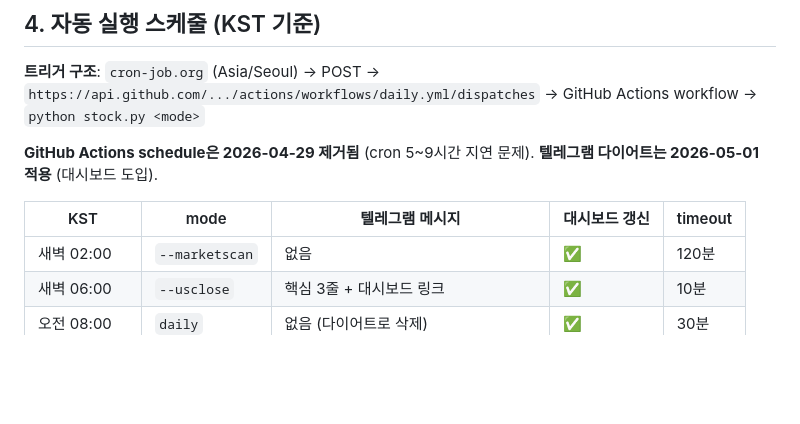
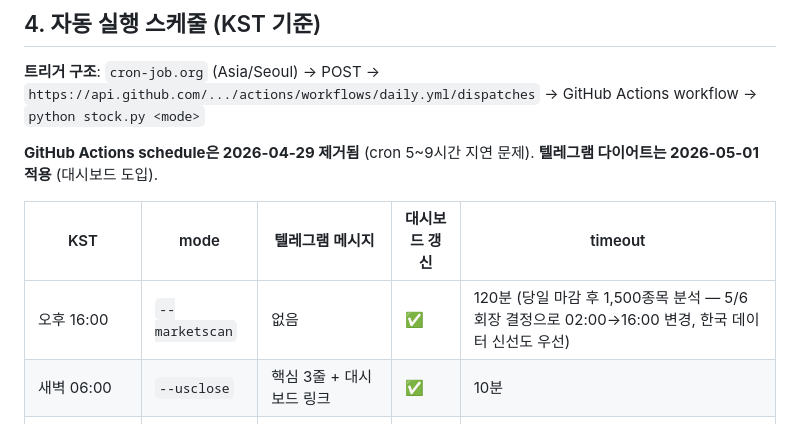
Before and after one commit to lee91251/stock-bot, a Markdown page: CLAUDE.md, the part around the change. Rendered like a GitHub page; blank space fills up the shorter version.

Commit message:
docs: CLAUDE.md §4 marketscan 시각 갱신 — 02:00 → 16:00 (당일 마감 후 분석)
5/9 cron-job.org 점검에서 발견:
- 5/6 회장이 cron-job.org 설정 시 marketscan을 02:00 → 16:00으로 직접 변경
- 의도: 한국 장 마감(15:30) 직후 30분 후 분석 → 당일 데이터 즉시 활용
- 그러나 §4 운영 가이드 표는 02:00 그대로 유지됨 → 문서-실제 불일치

수정:
- §4 표 시각 02:00 → 오후 16:00
- 변경 이유 인라인 메모 추가 (5/6 회장 결정 근거)

영향:
- 코드 변경 X (마ket스캔 모드 자체는 동일 작동)
- 5/14 Phase 2 시작 시 일관된 문서로 헷갈림 방지
- Obsidian 00 홈, 03 로드맵도 동일 갱신 (별도 commit)

Co-Authored-By: Claude Opus 4.7 (1M context) <noreply@anthropic.com>

```diff
--- a/CLAUDE.md
+++ b/CLAUDE.md
@@ -265,7 +265,7 @@ HOLDINGS_JSON          ← JSON 배열, 형식: [{"code":"012450","name":"한화
 
 | KST | mode | 텔레그램 메시지 | 대시보드 갱신 | timeout |
 |---|---|---|---|---|
-| 새벽 02:00 | `--marketscan` | 없음 | ✅ | 120분 |
+| 오후 16:00 | `--marketscan` | 없음 | ✅ | 120분 (당일 마감 후 1,500종목 분석 — 5/6 회장 결정으로 02:00→16:00 변경, 한국 데이터 신선도 우선) |
 | 새벽 06:00 | `--usclose` | 핵심 3줄 + 대시보드 링크 | ✅ | 10분 |
 | 오전 08:00 | `daily` | 없음 (다이어트로 삭제) | ✅ | 30분 |
 | 오전 08:50 | `--premarket` | **가치주 TOP 5 + 시장지표 + AI 한 줄** ⭐ | ✅ | 10분 |
```
